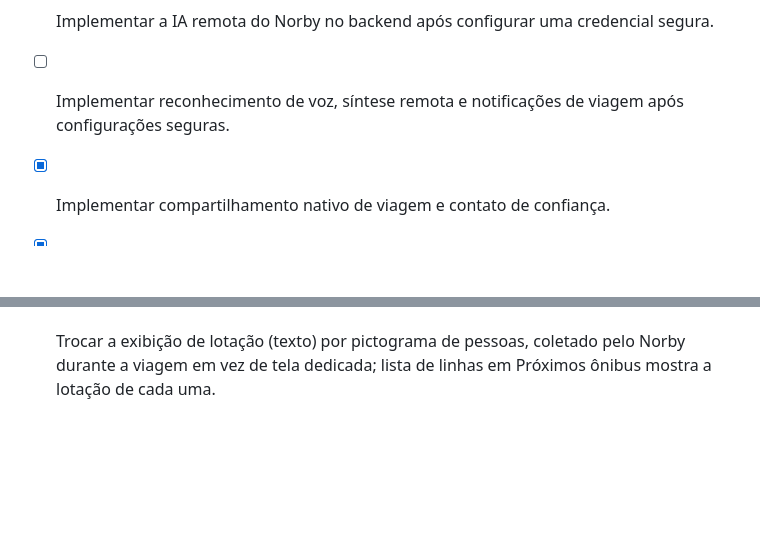
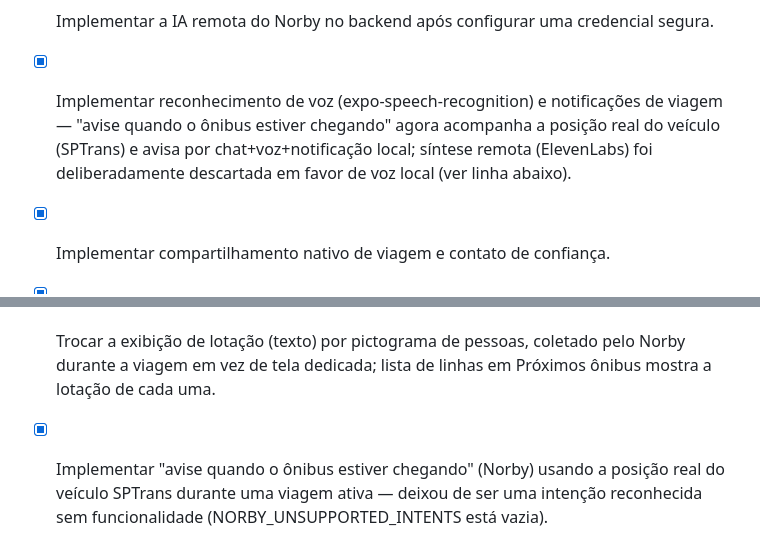
Before and after one commit to Vittorianno/urbico, a Markdown page: todo.md, 2 parts joined by grey strips. GitHub-like rendering; blank space fills up the shorter version.

Commit message:
docs: mark arrival-notification implemented; clarify remaining voice/sync line
Split the old "reconhecimento de voz, síntese remota e notificações de
viagem" line: voice recognition and travel notifications are done
(this session's work), remote synthesis (ElevenLabs) was a deliberate
rejection already documented two lines below, not a gap.

```diff
--- a/todo.md
+++ b/todo.md
@@ -16,7 +16,7 @@
 - [x] Integrar dados oficiais da SPTrans somente após receber token rotacionado por canal seguro.
 - [x] Integrar mapa e roteamento somente após receber chaves rotacionadas e restritas por canal seguro.
 - [x] Implementar a IA remota do Norby no backend após configurar uma credencial segura.
-- [ ] Implementar reconhecimento de voz, síntese remota e notificações de viagem após configurações seguras.
+- [x] Implementar reconhecimento de voz (expo-speech-recognition) e notificações de viagem — "avise quando o ônibus estiver chegando" agora acompanha a posição real do veículo (SPTrans) e avisa por chat+voz+notificação local; síntese remota (ElevenLabs) foi deliberadamente descartada em favor de voz local (ver linha abaixo).
 - [x] Implementar compartilhamento nativo de viagem e contato de confiança.
 - [x] Desenvolver o aplicativo administrativo separado e métricas operacionais.
 - [x] Validar tipagem, fluxos de navegação e persistência local.
@@ -79,3 +79,4 @@
 
 - [x] Tocar num favorito (Home ou Locais salvos) leva direto para Rotas com o destino preenchido, em vez de abrir o formulário em branco.
 - [x] Trocar a exibição de lotação (texto) por pictograma de pessoas, coletado pelo Norby durante a viagem em vez de tela dedicada; lista de linhas em Próximos ônibus mostra a lotação de cada uma.
+- [x] Implementar "avise quando o ônibus estiver chegando" (Norby) usando a posição real do veículo SPTrans durante uma viagem ativa — deixou de ser uma intenção reconhecida sem funcionalidade (NORBY_UNSUPPORTED_INTENTS está vazia).
```
